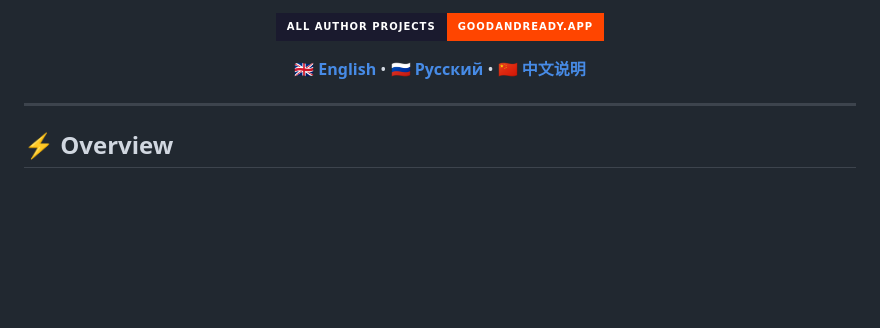
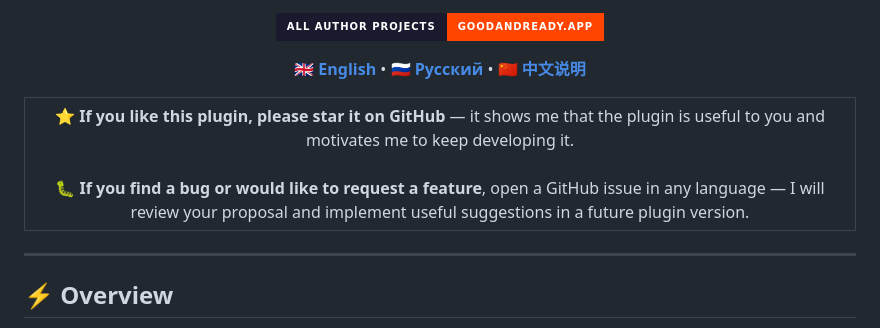
Before and after one commit to GooDAnDReaDY/dsh-tts, a Markdown page: README.md, the part around the change. Rendered like a GitHub page; badges without logos; blank space fills up the shorter version.

```diff
--- a/README.md
+++ b/README.md
@@ -20,6 +20,16 @@
   <a href="README.ru.md"><b>🇷🇺 Русский</b></a> •
   <a href="README.zh.md"><b>🇨🇳 中文说明</b></a>
 </p>
+
+<table align="center">
+  <tr>
+    <td align="center">
+      ⭐ <strong>If you like this plugin, please star it on GitHub</strong> — it shows me that the plugin is useful to you and motivates me to keep developing it.
+      <br><br>
+      🐛 <strong>If you find a bug or would like to request a feature</strong>, open a GitHub issue in any language — I will review your proposal and implement useful suggestions in a future plugin version.
+    </td>
+  </tr>
+</table>
 
 </div>
 
```
Also changed, not shown: README.ru.md (+10 -1 lines), README.zh.md (+10 -0 lines).
